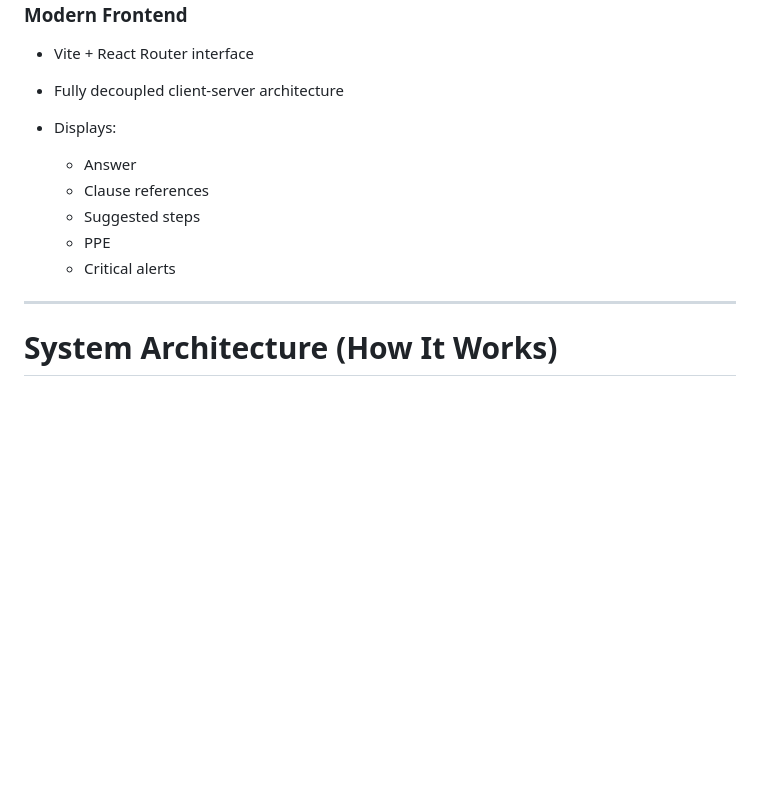
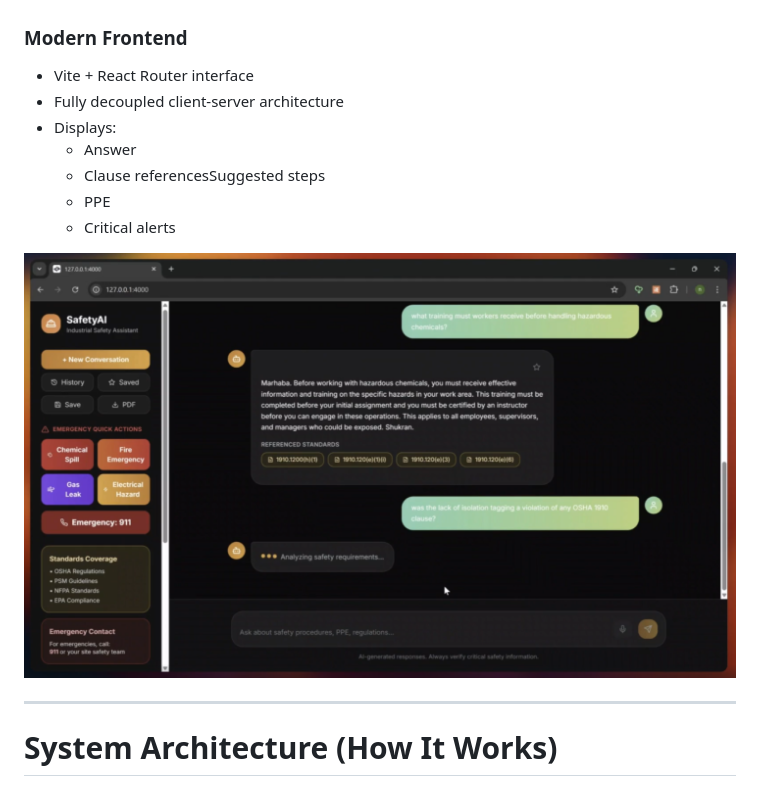
Before and after one commit to joey-en/Piper-Alpha-Safety, a Markdown page: README.md, the part around the change printed below. GitHub-like rendering; pictures changed too: image/README/frontend_webapp.png (added); blank space fills up the shorter version.

Commit message:
Added frontend into app

```diff
--- a/README.md
+++ b/README.md
@@ -70,12 +70,12 @@ Piper-Alpha-Safety/
 * Vite + React Router interface
 * Fully decoupled client-server architecture
 * Displays:
-
   * Answer
-  * Clause references
-  * Suggested steps
+  * Clause referencesSuggested steps
   * PPE
   * Critical alerts
+
+![frontend_webapp](image/README/frontend_webapp.png)
 
 ---
 
```
Also changed, not shown: other parts of README.md (+1 -1 lines).
